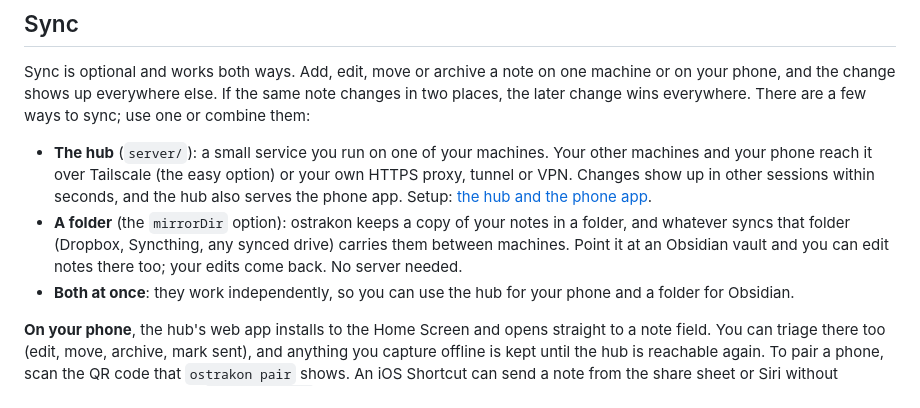
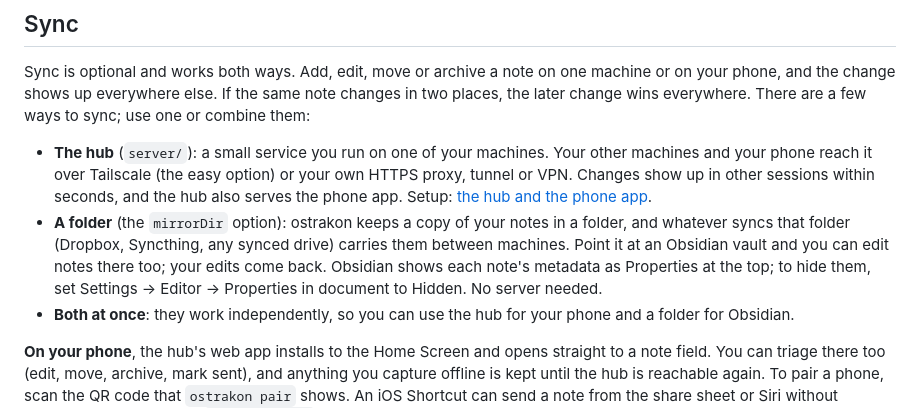
Before and after one commit to gaius-codius/ostrakon, a Markdown page: README.md, the part around the change. Rendered like a GitHub page.

Commit message:
README: say how to hide a mirrored note's Properties in Obsidian (#22)
## What and why

Notes mirrored into an Obsidian vault show their front matter (id,
status, project…) as Properties at the top. The mirror can't leave it
out, since sync needs it, and Obsidian has no per-note way to hide it.
The setting is vault-wide (Settings → Editor → Properties in document →
Hidden), so the README now says where it is, rather than the mod
changing the vault's `.obsidian/app.json`.

## Checked

- [x] \`tools/check.sh\` passes (CI can't run the mod's tests): README
only; the pre-commit lint passed
- [ ] A line under **Unreleased** in \`CHANGELOG.md\`, if a user would
notice: not needed, docs only
- [x] Docs updated (README, \`docs/\`), if behaviour changed

```diff
--- a/README.md
+++ b/README.md
@@ -27,7 +27,7 @@ Notes are plain Markdown files with some YAML. One per note, in `~/.local/share/
 Sync is optional and works both ways. Add, edit, move or archive a note on one machine or on your phone, and the change shows up everywhere else. If the same note changes in two places, the later change wins everywhere. There are a few ways to sync; use one or combine them:
 
 - **The hub** (`server/`): a small service you run on one of your machines. Your other machines and your phone reach it over Tailscale (the easy option) or your own HTTPS proxy, tunnel or VPN. Changes show up in other sessions within seconds, and the hub also serves the phone app. Setup: [the hub and the phone app](#the-hub-and-the-phone-app-optional).
-- **A folder** (the `mirrorDir` option): ostrakon keeps a copy of your notes in a folder, and whatever syncs that folder (Dropbox, Syncthing, any synced drive) carries them between machines. Point it at an Obsidian vault and you can edit notes there too; your edits come back. No server needed.
+- **A folder** (the `mirrorDir` option): ostrakon keeps a copy of your notes in a folder, and whatever syncs that folder (Dropbox, Syncthing, any synced drive) carries them between machines. Point it at an Obsidian vault and you can edit notes there too; your edits come back. Obsidian shows each note's metadata as Properties at the top; to hide them, set Settings → Editor → Properties in document to Hidden. No server needed.
 - **Both at once**: they work independently, so you can use the hub for your phone and a folder for Obsidian.
 
 **On your phone**, the hub's web app installs to the Home Screen and opens straight to a note field. You can triage there too (edit, move, archive, mark sent), and anything you capture offline is kept until the hub is reachable again. To pair a phone, scan the QR code that `ostrakon pair` shows. An iOS Shortcut can send a note from the share sheet or Siri without opening the app. Details: [`docs/phone.md`](docs/phone.md).
```
